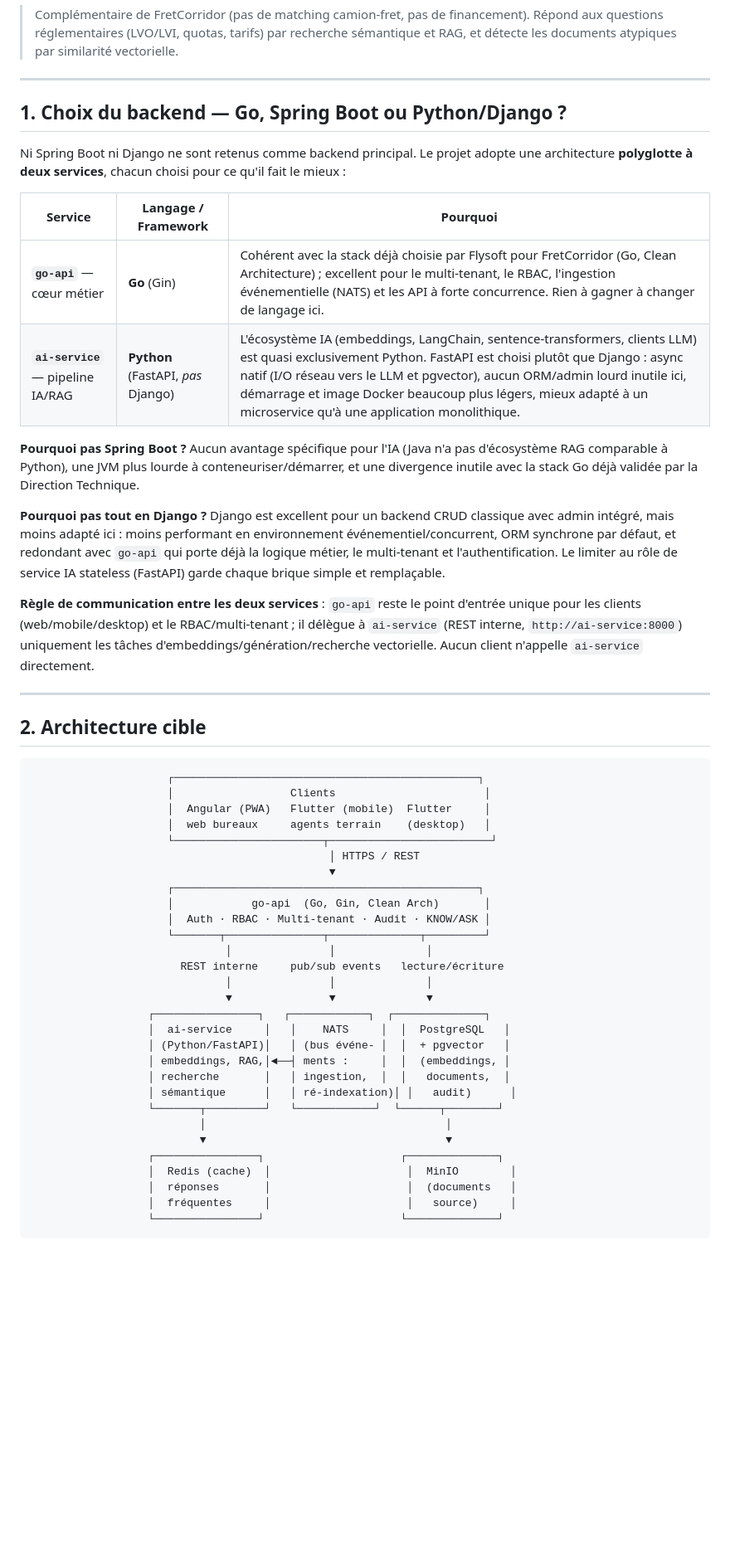
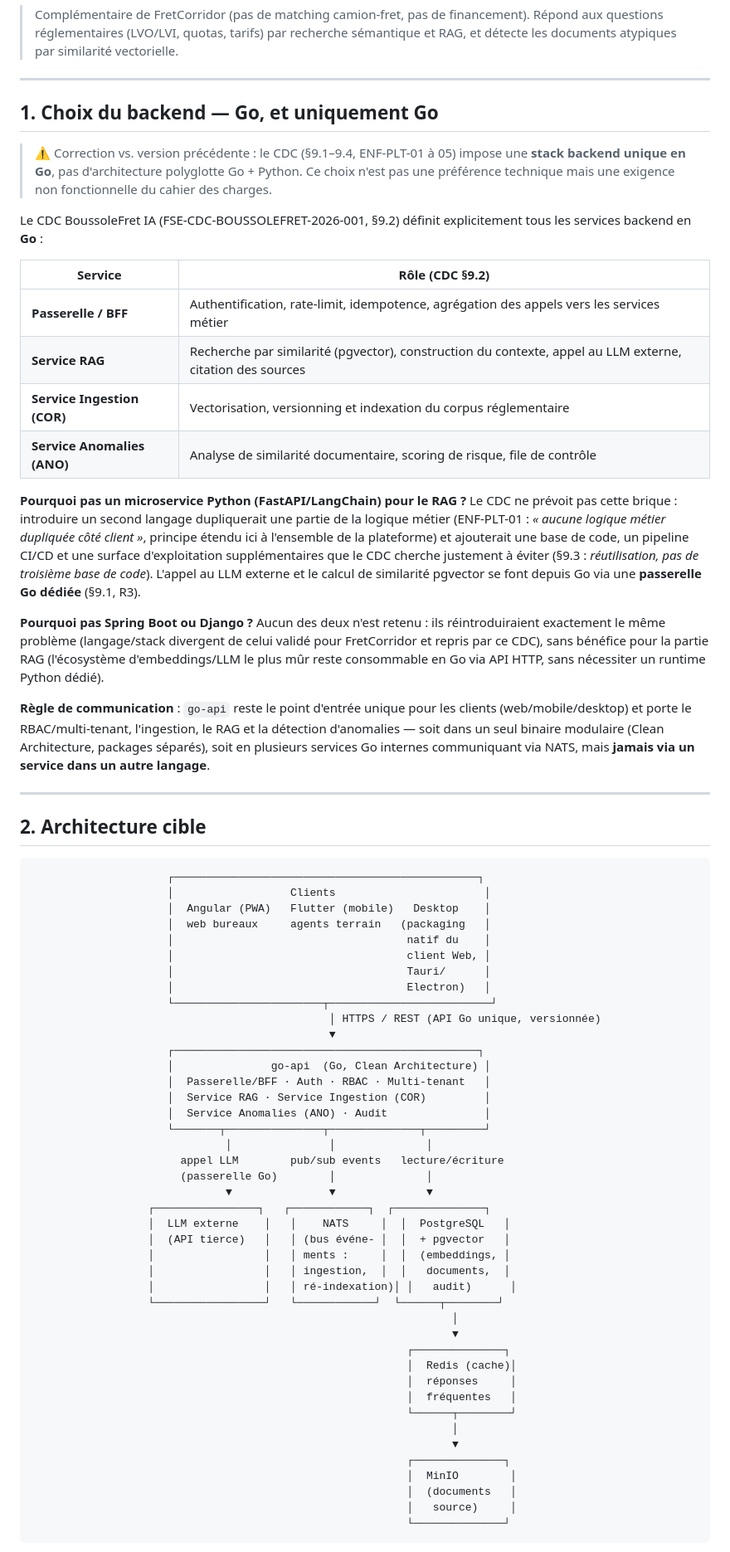
Before and after one commit to stevetelecom/boussolefret-ia, a Markdown page: README.md, the part around one of its changes. Shown at 83% size. Drawn GitHub-style; blank space fills up the shorter version.

Commit message:
docs: aligner le README sur l'architecture Go unique du CDC (retrait ai-service Python, Desktop = Tauri/Electron sur Angular)

````diff
--- a/README.md
+++ b/README.md
@@ -6,20 +6,24 @@ Assistant intelligent de conformité et de connaissance réglementaire pour le f
 
 ---
 
-## 1. Choix du backend — Go, Spring Boot ou Python/Django ?
+## 1. Choix du backend — Go, et uniquement Go
 
-Ni Spring Boot ni Django ne sont retenus comme backend principal. Le projet adopte une architecture **polyglotte à deux services**, chacun choisi pour ce qu'il fait le mieux :
+> ⚠️ Correction vs. version précédente : le CDC (§9.1–9.4, ENF-PLT-01 à 05) impose une **stack backend unique en Go**, pas d'architecture polyglotte Go + Python. Ce choix n'est pas une préférence technique mais une exigence non fonctionnelle du cahier des charges.
 
-| Service | Langage / Framework | Pourquoi |
-|---|---|---|
-| **`go-api`** — cœur métier | **Go** (Gin) | Cohérent avec la stack déjà choisie par Flysoft pour FretCorridor (Go, Clean Architecture) ; excellent pour le multi-tenant, le RBAC, l'ingestion événementielle (NATS) et les API à forte concurrence. Rien à gagner à changer de langage ici. |
-| **`ai-service`** — pipeline IA/RAG | **Python** (FastAPI, *pas* Django) | L'écosystème IA (embeddings, LangChain, sentence-transformers, clients LLM) est quasi exclusivement Python. FastAPI est choisi plutôt que Django : async natif (I/O réseau vers le LLM et pgvector), aucun ORM/admin lourd inutile ici, démarrage et image Docker beaucoup plus légers, mieux adapté à un microservice qu'à une application monolithique. |
+Le CDC BoussoleFret IA (FSE-CDC-BOUSSOLEFRET-2026-001, §9.2) définit explicitement tous les services backend en **Go** :
 
-**Pourquoi pas Spring Boot ?** Aucun avantage spécifique pour l'IA (Java n'a pas d'écosystème RAG comparable à Python), une JVM plus lourde à conteneuriser/démarrer, et une divergence inutile avec la stack Go déjà validée par la Direction Technique.
+| Service | Rôle (CDC §9.2) |
+|---|---|
+| **Passerelle / BFF** | Authentification, rate-limit, idempotence, agrégation des appels vers les services métier |
+| **Service RAG** | Recherche par similarité (pgvector), construction du contexte, appel au LLM externe, citation des sources |
+| **Service Ingestion (COR)** | Vectorisation, versionning et indexation du corpus réglementaire |
+| **Service Anomalies (ANO)** | Analyse de similarité documentaire, scoring de risque, file de contrôle |
 
-**Pourquoi pas tout en Django ?** Django est excellent pour un backend CRUD classique avec admin intégré, mais moins adapté ici : moins performant en environnement événementiel/concurrent, ORM synchrone par défaut, et redondant avec `go-api` qui porte déjà la logique métier, le multi-tenant et l'authentification. Le limiter au rôle de service IA stateless (FastAPI) garde chaque brique simple et remplaçable.
+**Pourquoi pas un microservice Python (FastAPI/LangChain) pour le RAG ?** Le CDC ne prévoit pas cette brique : introduire un second langage dupliquerait une partie de la logique métier (ENF-PLT-01 : *« aucune logique métier dupliquée côté client »*, principe étendu ici à l'ensemble de la plateforme) et ajouterait une base de code, un pipeline CI/CD et une surface d'exploitation supplémentaires que le CDC cherche justement à éviter (§9.3 : *réutilisation, pas de troisième base de code*). L'appel au LLM externe et le calcul de similarité pgvector se font depuis Go via une **passerelle Go dédiée** (§9.1, R3).
 
-**Règle de communication entre les deux services** : `go-api` reste le point d'entrée unique pour les clients (web/mobile/desktop) et le RBAC/multi-tenant ; il délègue à `ai-service` (REST interne, `http://ai-service:8000`) uniquement les tâches d'embeddings/génération/recherche vectorielle. Aucun client n'appelle `ai-service` directement.
+**Pourquoi pas Spring Boot ou Django ?** Aucun des deux n'est retenu : ils réintroduiraient exactement le même problème (langage/stack divergent de celui validé pour FretCorridor et repris par ce CDC), sans bénéfice pour la partie RAG (l'écosystème d'embeddings/LLM le plus mûr reste consommable en Go via API HTTP, sans nécessiter un runtime Python dédié).
+
+**Règle de communication** : `go-api` reste le point d'entrée unique pour les clients (web/mobile/desktop) et porte le RBAC/multi-tenant, l'ingestion, le RAG et la détection d'anomalies — soit dans un seul binaire modulaire (Clean Architecture, packages séparés), soit en plusieurs services Go internes communiquant via NATS, mais **jamais via un service dans un autre langage**.
 
 ---
 
@@ -28,32 +32,45 @@ Ni Spring Boot ni Django ne sont retenus comme backend principal. Le projet adop
 ```
                      ┌───────────────────────────────────────────────┐
                      │                  Clients                       │
-                     │  Angular (PWA)   Flutter (mobile)  Flutter     │
-                     │  web bureaux     agents terrain    (desktop)   │
+                     │  Angular (PWA)   Flutter (mobile)   Desktop    │
+                     │  web bureaux     agents terrain   (packaging   │
+                     │                                    natif du    │
+                     │                                    client Web, │
+                     │                                    Tauri/      │
+                     │                                    Electron)   │
                      └───────────────────────┬─────────────────────────┘
-                                              │ HTTPS / REST
+                                              │ HTTPS / REST (API Go unique, versionnée)
                                               ▼
                      ┌───────────────────────────────────────────────┐
-                     │            go-api  (Go, Gin, Clean Arch)       │
-                     │  Auth · RBAC · Multi-tenant · Audit · KNOW/ASK │
+                     │               go-api  (Go, Clean Architecture) │
+                     │  Passerelle/BFF · Auth · RBAC · Multi-tenant   │
+                     │  Service RAG · Service Ingestion (COR)         │
+                     │  Service Anomalies (ANO) · Audit               │
                      └───────┬───────────────┬──────────────┬─────────┘
                               │               │              │
-                       REST interne     pub/sub events   lecture/écriture
-                              │               │              │
+                       appel LLM        pub/sub events   lecture/écriture
+                       (passerelle Go)        │              │
                               ▼               ▼              ▼
                   ┌────────────────┐   ┌────────────┐  ┌──────────────┐
-                  │  ai-service     │   │    NATS     │  │  PostgreSQL   │
-                  │ (Python/FastAPI)│   │ (bus événe- │  │  + pgvector   │
-                  │ embeddings, RAG,│◄──┤ ments :     │  │  (embeddings, │
-                  │ recherche       │   │ ingestion,  │  │   documents,  │
-                  │ sémantique      │   │ ré-indexation)│ │   audit)      │
-                  └───────┬─────────┘   └────────────┘  └──────┬────────┘
-                          │                                     │
-                          ▼                                     ▼
-                  ┌────────────────┐                     ┌──────────────┐
-                  │  Redis (cache)  │                     │  MinIO        │
-                  │  réponses       │                     │  (documents   │
-                  │  fréquentes     │                     │   source)     │
-                  └────────────────┘                     └──────────────┘
+                  │  LLM externe    │   │    NATS     │  │  PostgreSQL   │
+                  │  (API tierce)   │   │ (bus événe- │  │  + pgvector   │
+                  │                 │   │ ments :     │  │  (embeddings, │
+                  │                 │   │ ingestion,  │  │   documents,  │
+                  │                 │   │ ré-indexation)│ │   audit)      │
+                  └─────────────────┘   └────────────┘  └──────┬────────┘
+                                                                 │
+                                                                 ▼
+                                                          ┌──────────────┐
+                                                          │  Redis (cache)│
+                                                          │  réponses     │
+                                                          │  fréquentes   │
+                                                          └──────┬────────┘
+                                                                 │
+                                                                 ▼
+                                                          ┌──────────────┐
+                                                          │  MinIO        │
+                                                          │  (documents   │
+                                                          │   source)     │
+                                                          └──────────────┘
 ```
 
````
Also changed, not shown: other parts of README.md (+35 -36 lines).
